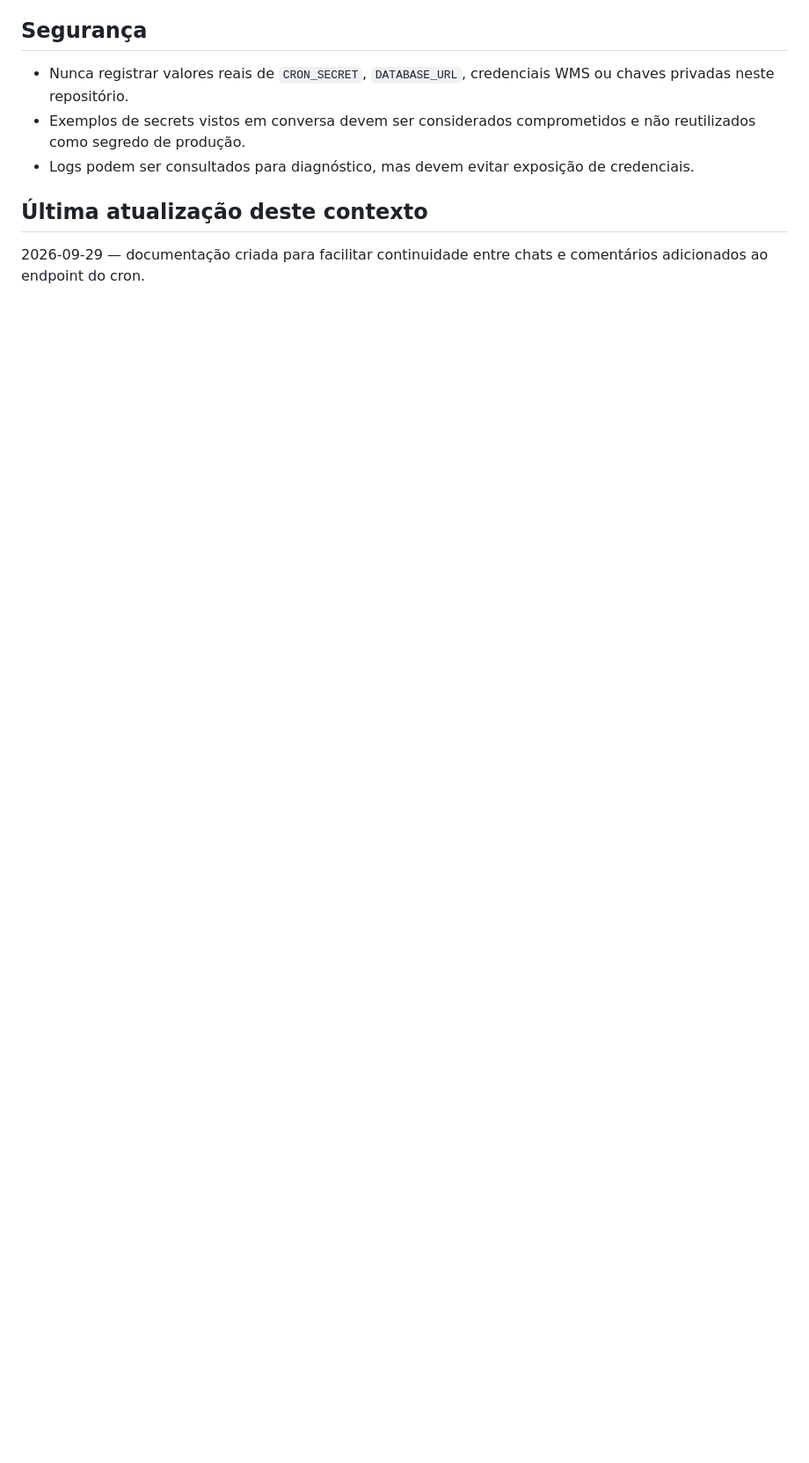
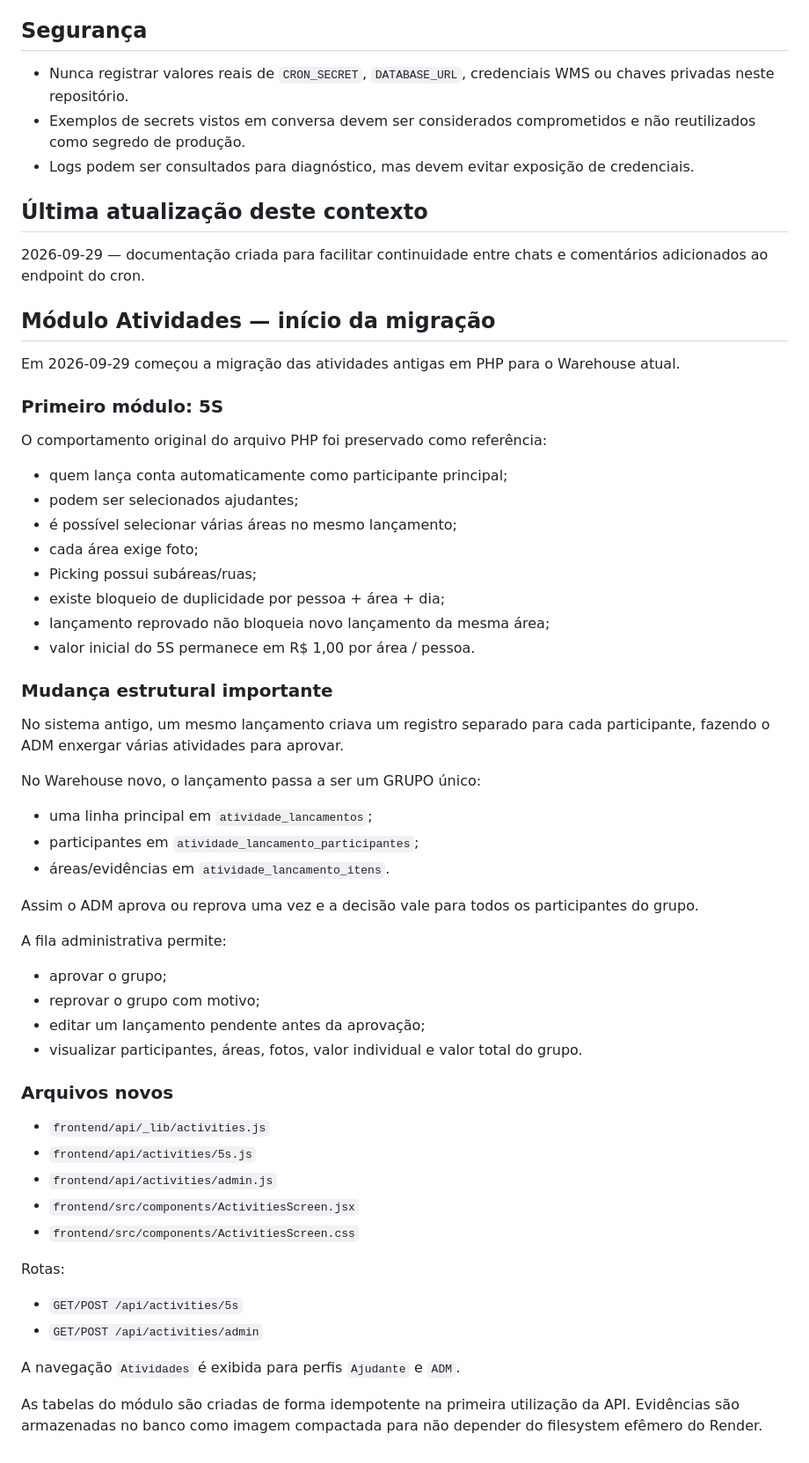
Before and after one commit to cerqueira95/meu, a Markdown page: CONTEXTO_PROJETO.md, the part around the change. Shown at 88% size. Drawn GitHub-style; blank space fills up the shorter version.

Commit message:
docs: registra arquitetura inicial do módulo Atividades

```diff
--- a/CONTEXTO_PROJETO.md
+++ b/CONTEXTO_PROJETO.md
@@ -111,3 +111,53 @@ Peça ao assistente para:
 ## Última atualização deste contexto
 
 2026-09-29 — documentação criada para facilitar continuidade entre chats e comentários adicionados ao endpoint do cron.
+
+
+## Módulo Atividades — início da migração
+
+Em 2026-09-29 começou a migração das atividades antigas em PHP para o Warehouse atual.
+
+### Primeiro módulo: 5S
+
+O comportamento original do arquivo PHP foi preservado como referência:
+- quem lança conta automaticamente como participante principal;
+- podem ser selecionados ajudantes;
+- é possível selecionar várias áreas no mesmo lançamento;
+- cada área exige foto;
+- Picking possui subáreas/ruas;
+- existe bloqueio de duplicidade por pessoa + área + dia;
+- lançamento reprovado não bloqueia novo lançamento da mesma área;
+- valor inicial do 5S permanece em R$ 1,00 por área / pessoa.
+
+### Mudança estrutural importante
+
+No sistema antigo, um mesmo lançamento criava um registro separado para cada participante, fazendo o ADM enxergar várias atividades para aprovar.
+
+No Warehouse novo, o lançamento passa a ser um GRUPO único:
+- uma linha principal em `atividade_lancamentos`;
+- participantes em `atividade_lancamento_participantes`;
+- áreas/evidências em `atividade_lancamento_itens`.
+
+Assim o ADM aprova ou reprova uma vez e a decisão vale para todos os participantes do grupo.
+
+A fila administrativa permite:
+- aprovar o grupo;
+- reprovar o grupo com motivo;
+- editar um lançamento pendente antes da aprovação;
+- visualizar participantes, áreas, fotos, valor individual e valor total do grupo.
+
+### Arquivos novos
+
+- `frontend/api/_lib/activities.js`
+- `frontend/api/activities/5s.js`
+- `frontend/api/activities/admin.js`
+- `frontend/src/components/ActivitiesScreen.jsx`
+- `frontend/src/components/ActivitiesScreen.css`
+
+Rotas:
+- `GET/POST /api/activities/5s`
+- `GET/POST /api/activities/admin`
+
+A navegação `Atividades` é exibida para perfis `Ajudante` e `ADM`.
+
+As tabelas do módulo são criadas de forma idempotente na primeira utilização da API. Evidências são armazenadas no banco como imagem compactada para não depender do filesystem efêmero do Render.
```
